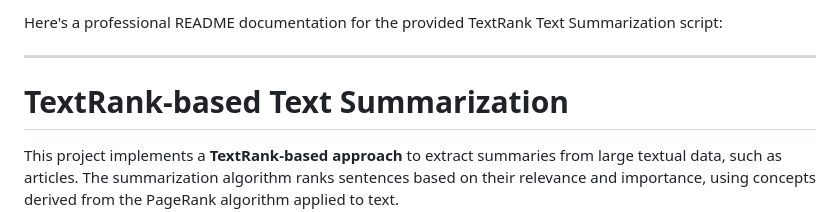
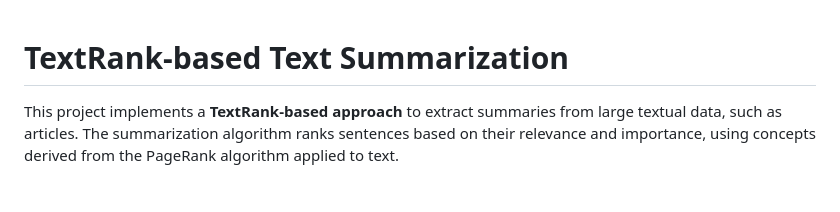
Before and after one commit to king04aman/All-In-One-Python-Projects, a Markdown page: Text Summarizer/README.md, the part around the change. GitHub-like rendering; blank space fills up the shorter version.

```diff
--- a/Text Summarizer/README.md
+++ b/Text Summarizer/README.md
@@ -1,7 +1,3 @@
-Here's a professional README documentation for the provided TextRank Text Summarization script:
-
----
-
 # TextRank-based Text Summarization
 
 This project implements a **TextRank-based approach** to extract summaries from large textual data, such as articles. The summarization algorithm ranks sentences based on their relevance and importance, using concepts derived from the PageRank algorithm applied to text.
```
